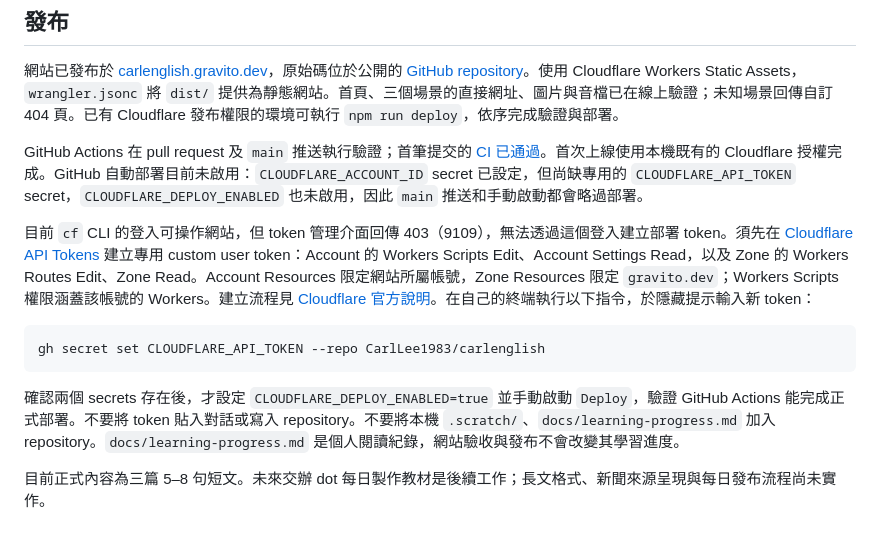
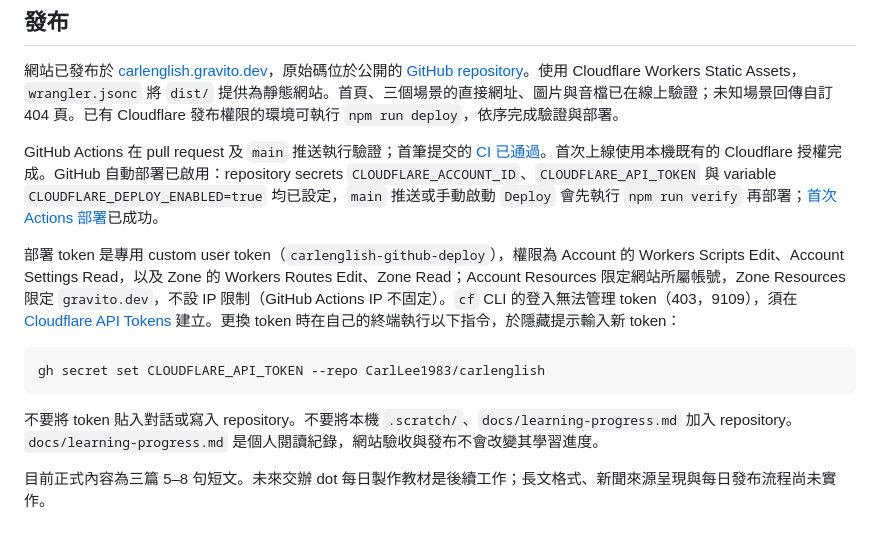
Before and after one commit to CarlLee1983/carlenglish, a Markdown page: README.md, the part around the change. Rendered like a GitHub page.

Commit message:
docs: record enabled GitHub Actions Cloudflare deploy
🤖 Generated with Claude Code

````diff
--- a/README.md
+++ b/README.md
@@ -47,14 +47,14 @@ npm run test:extension
 
 網站已發布於 [carlenglish.gravito.dev](https://carlenglish.gravito.dev)，原始碼位於公開的 [GitHub repository](https://github.com/CarlLee1983/carlenglish)。使用 Cloudflare Workers Static Assets，`wrangler.jsonc` 將 `dist/` 提供為靜態網站。首頁、三個場景的直接網址、圖片與音檔已在線上驗證；未知場景回傳自訂 404 頁。已有 Cloudflare 發布權限的環境可執行 `npm run deploy`，依序完成驗證與部署。
 
-GitHub Actions 在 pull request 及 `main` 推送執行驗證；首筆提交的 [CI 已通過](https://github.com/CarlLee1983/carlenglish/actions/runs/38504543453)。首次上線使用本機既有的 Cloudflare 授權完成。GitHub 自動部署目前未啟用：`CLOUDFLARE_ACCOUNT_ID` secret 已設定，但尚缺專用的 `CLOUDFLARE_API_TOKEN` secret，`CLOUDFLARE_DEPLOY_ENABLED` 也未啟用，因此 `main` 推送和手動啟動都會略過部署。
+GitHub Actions 在 pull request 及 `main` 推送執行驗證；首筆提交的 [CI 已通過](https://github.com/CarlLee1983/carlenglish/actions/runs/38504543453)。首次上線使用本機既有的 Cloudflare 授權完成。GitHub 自動部署已啟用：repository secrets `CLOUDFLARE_ACCOUNT_ID`、`CLOUDFLARE_API_TOKEN` 與 variable `CLOUDFLARE_DEPLOY_ENABLED=true` 均已設定，`main` 推送或手動啟動 `Deploy` 會先執行 `npm run verify` 再部署；[首次 Actions 部署](https://github.com/CarlLee1983/carlenglish/actions/runs/38509015094)已成功。
 
-目前 `cf` CLI 的登入可操作網站，但 token 管理介面回傳 403（9109），無法透過這個登入建立部署 token。須先在 [Cloudflare API Tokens](https://dash.cloudflare.com/profile/api-tokens) 建立專用 custom user token：Account 的 Workers Scripts Edit、Account Settings Read，以及 Zone 的 Workers Routes Edit、Zone Read。Account Resources 限定網站所屬帳號，Zone Resources 限定 `gravito.dev`；Workers Scripts 權限涵蓋該帳號的 Workers。建立流程見 [Cloudflare 官方說明](https://developers.cloudflare.com/fundamentals/api/get-started/create-token/)。在自己的終端執行以下指令，於隱藏提示輸入新 token：
+部署 token 是專用 custom user token（`carlenglish-github-deploy`），權限為 Account 的 Workers Scripts Edit、Account Settings Read，以及 Zone 的 Workers Routes Edit、Zone Read；Account Resources 限定網站所屬帳號，Zone Resources 限定 `gravito.dev`，不設 IP 限制（GitHub Actions IP 不固定）。`cf` CLI 的登入無法管理 token（403，9109），須在 [Cloudflare API Tokens](https://dash.cloudflare.com/profile/api-tokens) 建立。更換 token 時在自己的終端執行以下指令，於隱藏提示輸入新 token：
 
 ```sh
 gh secret set CLOUDFLARE_API_TOKEN --repo CarlLee1983/carlenglish
 ```
 
-確認兩個 secrets 存在後，才設定 `CLOUDFLARE_DEPLOY_ENABLED=true` 並手動啟動 `Deploy`，驗證 GitHub Actions 能完成正式部署。不要將 token 貼入對話或寫入 repository。不要將本機 `.scratch/`、`docs/learning-progress.md` 加入 repository。`docs/learning-progress.md` 是個人閱讀紀錄，網站驗收與發布不會改變其學習進度。
+不要將 token 貼入對話或寫入 repository。不要將本機 `.scratch/`、`docs/learning-progress.md` 加入 repository。`docs/learning-progress.md` 是個人閱讀紀錄，網站驗收與發布不會改變其學習進度。
 
 目前正式內容為三篇 5–8 句短文。未來交辦 dot 每日製作教材是後續工作；長文格式、新聞來源呈現與每日發布流程尚未實作。
````
Also changed, not shown: docs/implementation.md (+1 -1 lines).
